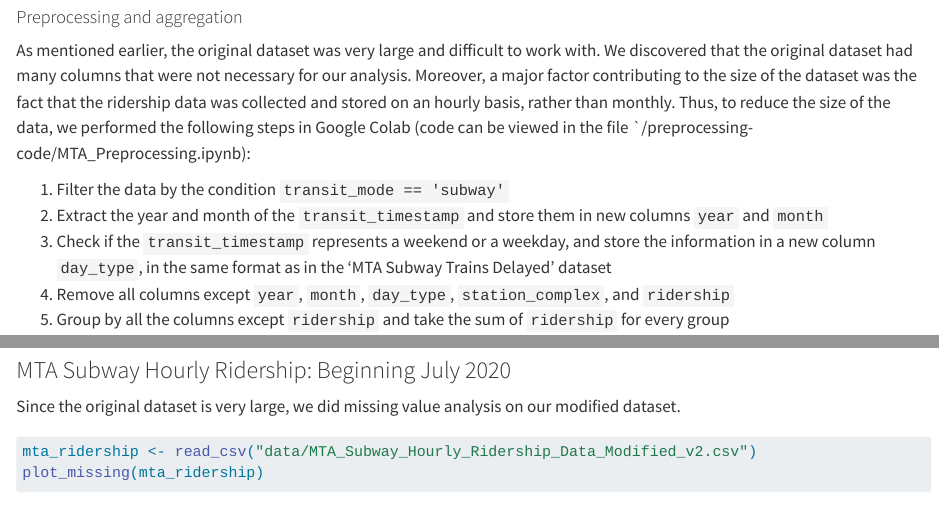
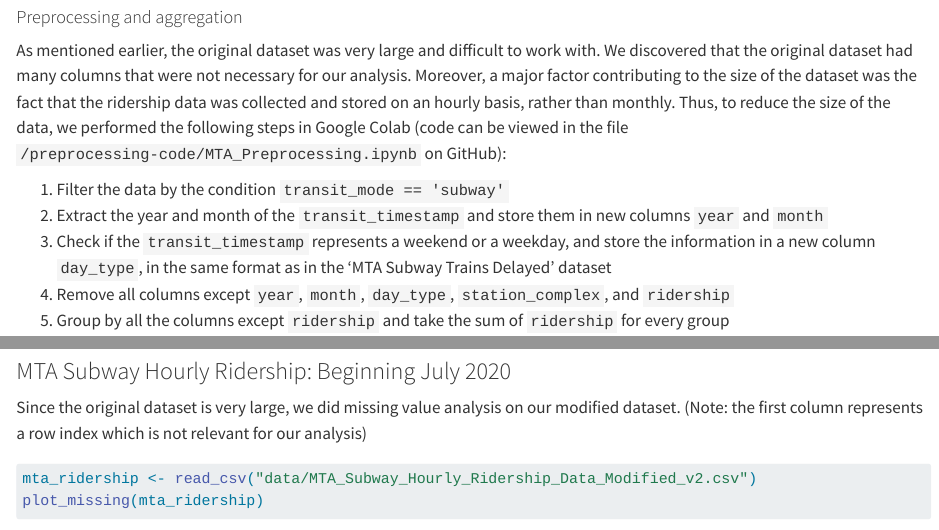
Before and after one commit to sadavarterohit/mta-ridership, a Quarto document (data.qmd): the page in a window 1100 px wide, from 2100 px down, and a second part further down, joined at a grey line. Rendered offline with R 4.5, knitr and Pandoc in place of Quarto, with nearby package versions; some code elsewhere in the file could not run offline.

Commit message:
Modified data.qmd, re-rendered book

````diff
--- a/data.qmd
+++ b/data.qmd
@@ -70,7 +70,7 @@
 
 #### Preprocessing and aggregation
 
-As mentioned earlier, the original dataset was very large and difficult to work with. We discovered that the original dataset had many columns that were not necessary for our analysis. Moreover, a major factor contributing to the size of the dataset was the fact that the ridership data was collected and stored on an hourly basis, rather than monthly. Thus, to reduce the size of the data, we performed the following steps in Google Colab (code can be viewed in the file `/preprocessing-code/MTA_Preprocessing.ipynb):
+As mentioned earlier, the original dataset was very large and difficult to work with. We discovered that the original dataset had many columns that were not necessary for our analysis. Moreover, a major factor contributing to the size of the dataset was the fact that the ridership data was collected and stored on an hourly basis, rather than monthly. Thus, to reduce the size of the data, we performed the following steps in Google Colab (code can be viewed in the file `/preprocessing-code/MTA_Preprocessing.ipynb` on GitHub):
 
 1. Filter the data by the condition `transit_mode == 'subway'`
 2. Extract the year and month of the `transit_timestamp` and store them in new columns `year` and `month`
@@ -117,7 +117,7 @@
 
 ### MTA Subway Hourly Ridership: Beginning July 2020
 
-Since the original dataset is very large, we did missing value analysis on our modified dataset.
+Since the original dataset is very large, we did missing value analysis on our modified dataset. (Note: the first column represents a row index which is not relevant for our analysis)
 
 ```{r}
 #| warning: false
````
Also changed, not shown: docs/search.json, 3 other files.
